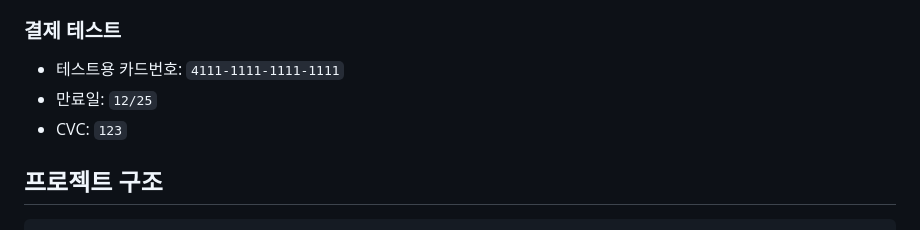
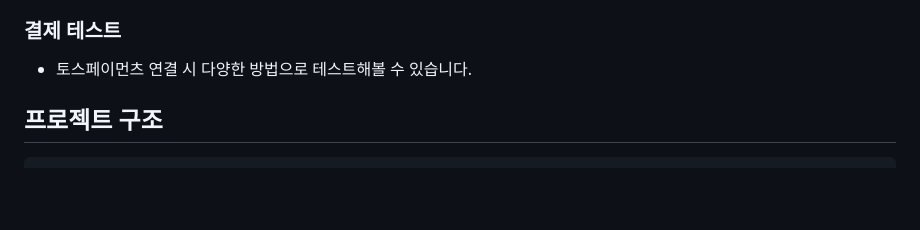
Before and after one commit to june4432/convenience-store-app, a Markdown page: README.md, the part around the change. Drawn GitHub-style; blank space fills up the shorter version.

Commit message:
udpate readme

```diff
--- a/README.md
+++ b/README.md
@@ -79,9 +79,7 @@ http://localhost:5000
 - 아이콘 및 색상 설정
 
 ### 결제 테스트
-- 테스트용 카드번호: `4111-1111-1111-1111`
-- 만료일: `12/25`
-- CVC: `123`
+- 토스페이먼츠 연결 시 다양한 방법으로 테스트해볼 수 있습니다.
 
 ## 프로젝트 구조
 
```
